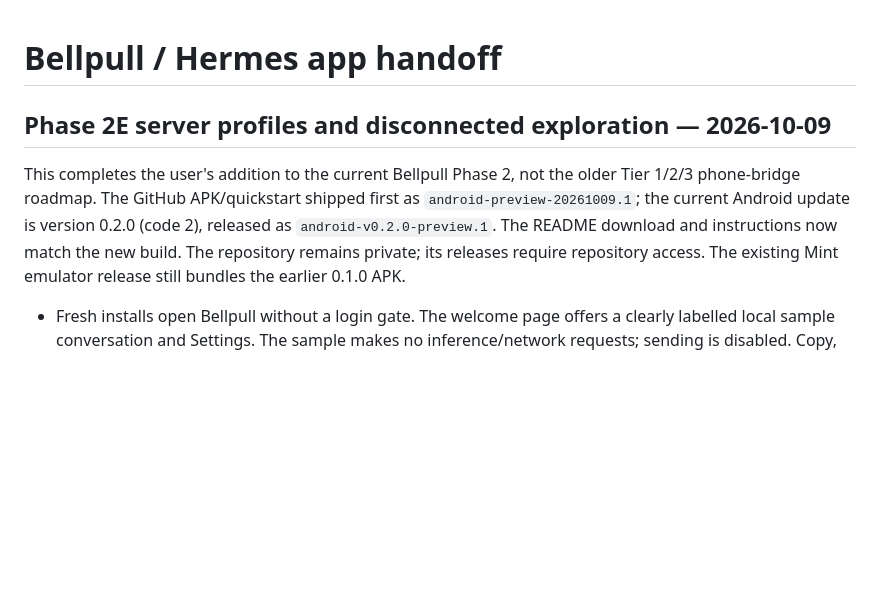
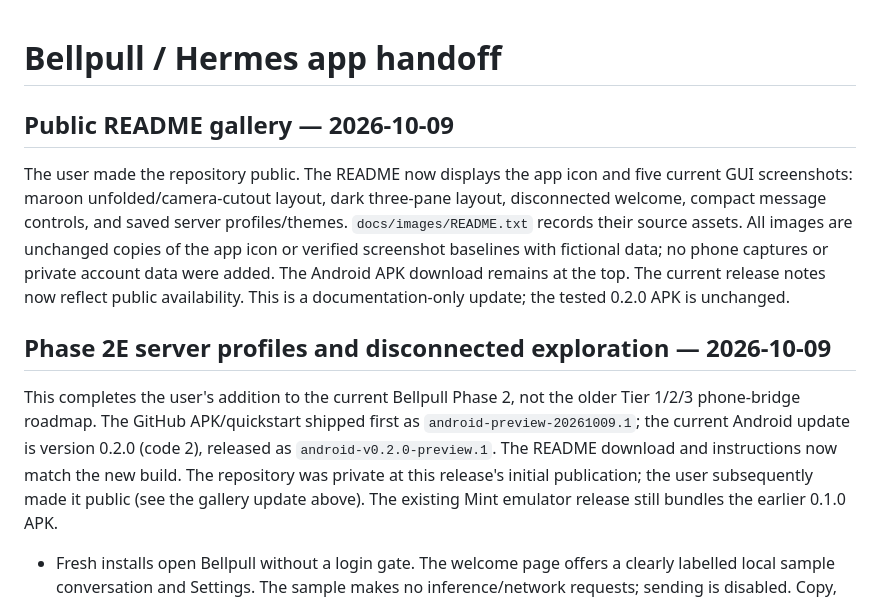
Before and after one commit to PraxisOG/Bellpull, a Markdown page: docs/HANDOFF.md, the part around the change. Drawn GitHub-style; blank space fills up the shorter version.

```diff
--- a/docs/HANDOFF.md
+++ b/docs/HANDOFF.md
@@ -1,4 +1,15 @@
 # Bellpull / Hermes app handoff
+
+## Public README gallery — 2026-10-09
+
+The user made the repository public. The README now displays the app icon and five
+current GUI screenshots: maroon unfolded/camera-cutout layout, dark three-pane layout,
+disconnected welcome, compact message controls, and saved server profiles/themes.
+`docs/images/README.txt` records their source assets. All images are unchanged copies
+of the app icon or verified screenshot baselines with fictional data; no phone captures
+or private account data were added. The Android APK download remains at the top.
+The current release notes now reflect public availability. This is a documentation-only
+update; the tested 0.2.0 APK is unchanged.
 
 ## Phase 2E server profiles and disconnected exploration — 2026-10-09
 
@@ -6,7 +17,8 @@ This completes the user's addition to the current Bellpull Phase 2, not the olde
 Tier 1/2/3 phone-bridge roadmap. The GitHub APK/quickstart shipped first as
 `android-preview-20261009.1`; the current Android update is version 0.2.0 (code 2),
 released as `android-v0.2.0-preview.1`. The README download and instructions now match
-the new build. The repository remains private; its releases require repository access.
+the new build. The repository was private at this release's initial publication;
+the user subsequently made it public (see the gallery update above).
 The existing Mint emulator release still bundles the earlier 0.1.0 APK.
 
 - Fresh installs open Bellpull without a login gate. The welcome page offers a
```
Also changed, not shown: README.md (+17 -1 lines), docs/images/message-controls.png (added), docs/images/server-profiles.png (added), docs/images/unfolded-dark.png (added), docs/images/unfolded-maroon.png (added), docs/images/welcome.png (added), 2 other files.
